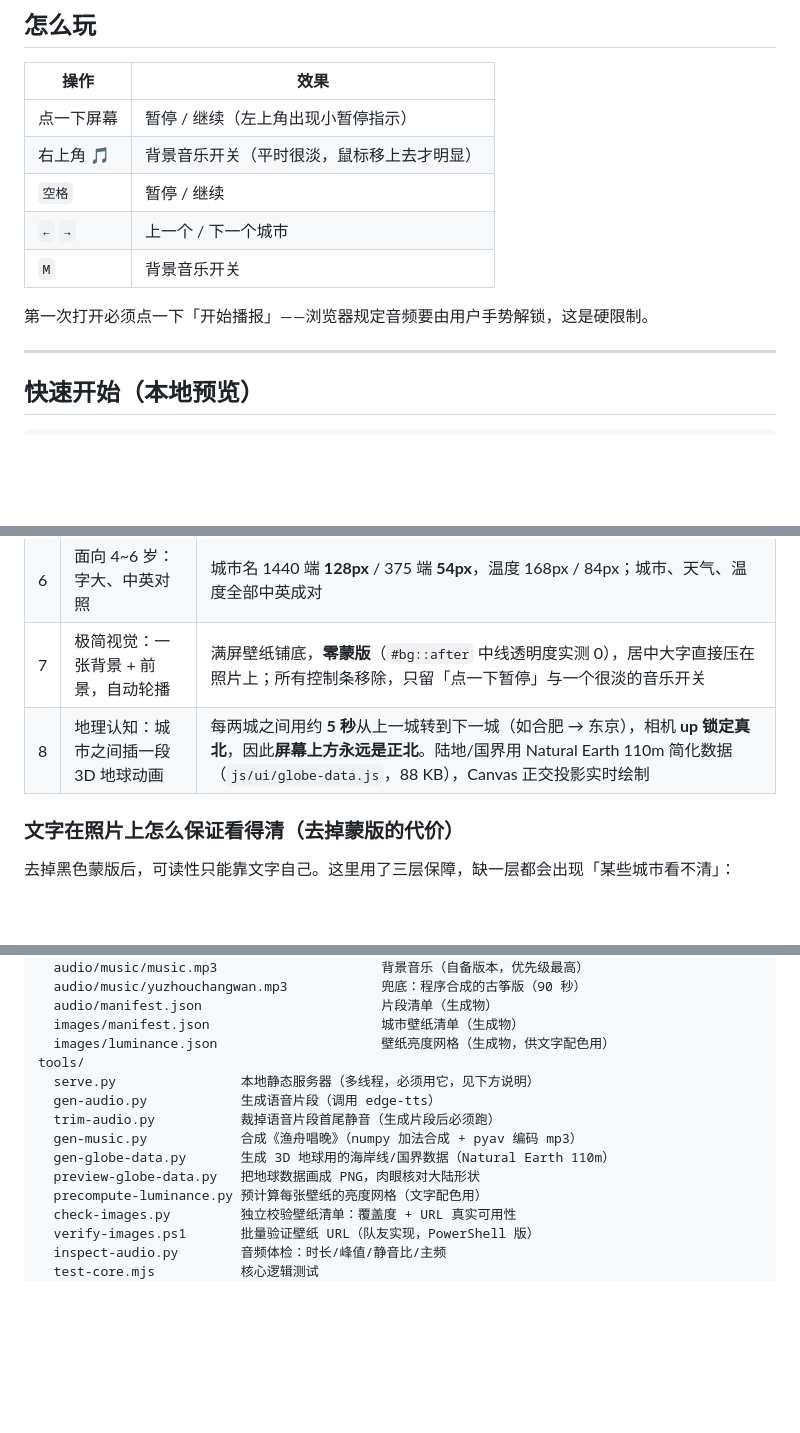
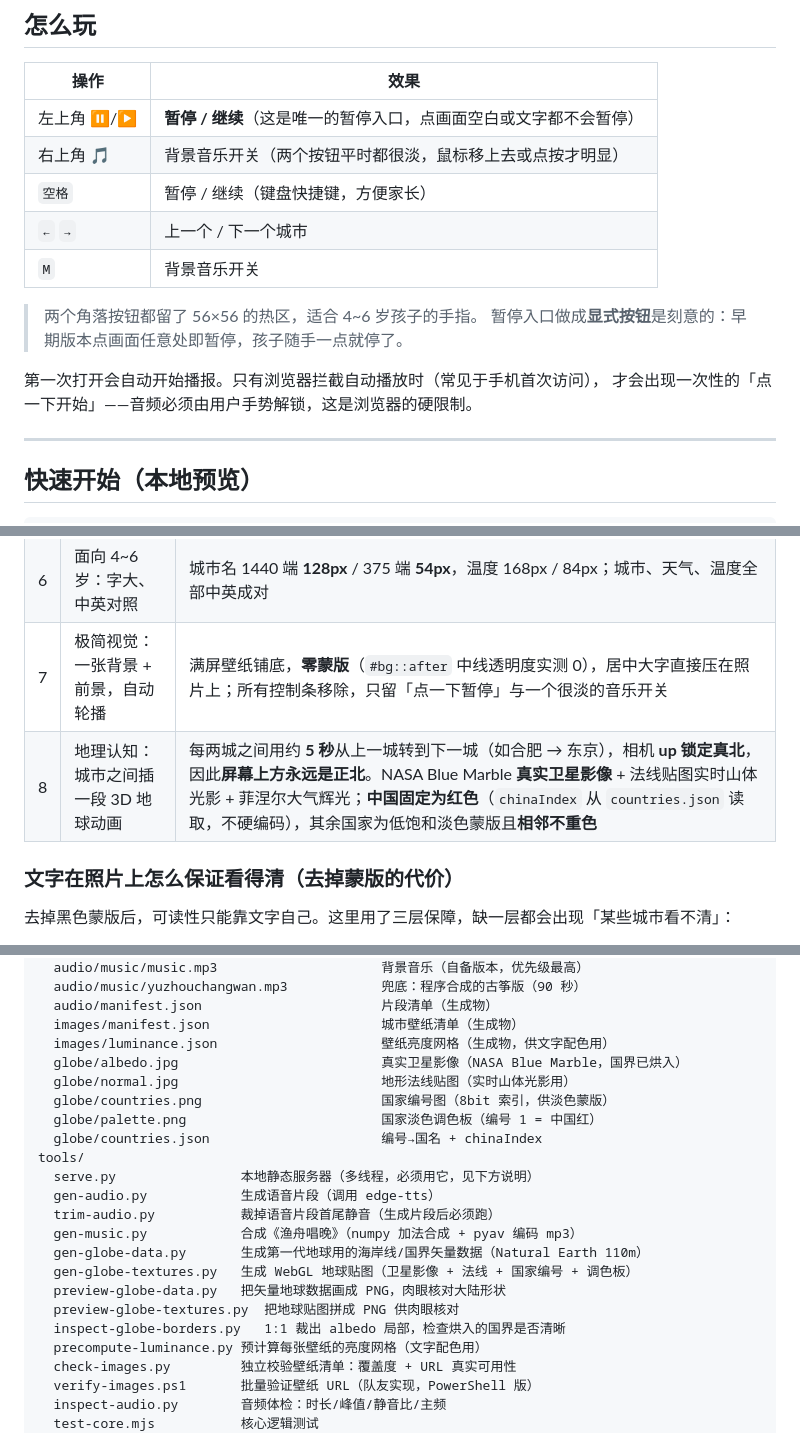
Before and after one commit to noobdawn/WeatherRoulette, a Markdown page: README.md, 3 parts joined by grey strips. Rendered like a GitHub page; blank space fills up the shorter version.

Commit message:
文档同步：暂停入口、中国红色、北极伪影修复、地球两代渲染
- README：操作表改为「暂停只能点左上角按钮」；需求表第 8 条补上 WebGL 写实地貌、
  中国固定红色与邻国不重色；目录结构补 assets/globe/* 与新增的三个地球工具
- AGENTS.md：第 9 节新增三条有意取舍（暂停只走按钮、地球用相机系光照、
  中国单独加权）；改动清单补「地球贴图」「地球过场时长/开关」两行；
  CACHE_VERSION 同步到 v5

```diff
--- a/README.md
+++ b/README.md
@@ -13,13 +13,17 @@
 
 | 操作 | 效果 |
 |------|------|
-| 点一下屏幕 | 暂停 / 继续（左上角出现小暂停指示） |
-| 右上角 🎵 | 背景音乐开关（平时很淡，鼠标移上去才明显） |
-| `空格` | 暂停 / 继续 |
+| 左上角 ⏸/▶ | **暂停 / 继续**（这是唯一的暂停入口，点画面空白或文字都不会暂停） |
+| 右上角 🎵 | 背景音乐开关（两个按钮平时都很淡，鼠标移上去或点按才明显） |
+| `空格` | 暂停 / 继续（键盘快捷键，方便家长） |
 | `←` `→` | 上一个 / 下一个城市 |
 | `M` | 背景音乐开关 |
 
-第一次打开必须点一下「开始播报」——浏览器规定音频要由用户手势解锁，这是硬限制。
+> 两个角落按钮都留了 56×56 的热区，适合 4~6 岁孩子的手指。
+> 暂停入口做成**显式按钮**是刻意的：早期版本点画面任意处即暂停，孩子随手一点就停了。
+
+第一次打开会自动开始播报。只有浏览器拦截自动播放时（常见于手机首次访问），
+才会出现一次性的「点一下开始」——音频必须由用户手势解锁，这是浏览器的硬限制。
 
 ---
 
@@ -63,7 +67,7 @@ https://noobdawn.github.io/WeatherRoulette/
 | 5 | 女播音员腔诵读「济南 多云转晴 十二到二十四度」 | **离线预生成 + 播放时拼接**：把 81 个城市名、14 个天气词、0~42 度的温度词、43 个纯数字、连接词分别合成独立 mp3，网页按顺序拼接成整句 |
 | 6 | 面向 4~6 岁：字大、中英对照 | 城市名 1440 端 **128px** / 375 端 **54px**，温度 168px / 84px；城市、天气、温度全部中英成对 |
 | 7 | 极简视觉：一张背景 + 前景，自动轮播 | 满屏壁纸铺底，**零蒙版**（`#bg::after` 中线透明度实测 0），居中大字直接压在照片上；所有控制条移除，只留「点一下暂停」与一个很淡的音乐开关 |
-| 8 | 地理认知：城市之间插一段 3D 地球动画 | 每两城之间用约 **5 秒**从上一城转到下一城（如合肥 → 东京），相机 **up 锁定真北**，因此**屏幕上方永远是正北**。陆地/国界用 Natural Earth 110m 简化数据（`js/ui/globe-data.js`，88 KB），Canvas 正交投影实时绘制 |
+| 8 | 地理认知：城市之间插一段 3D 地球动画 | 每两城之间用约 **5 秒**从上一城转到下一城（如合肥 → 东京），相机 **up 锁定真北**，因此**屏幕上方永远是正北**。NASA Blue Marble **真实卫星影像** + 法线贴图实时山体光影 + 菲涅尔大气辉光；**中国固定为红色**（`chinaIndex` 从 `countries.json` 读取，不硬编码），其余国家为低饱和淡色蒙版且**相邻不重色** |
 
 ### 文字在照片上怎么保证看得清（去掉蒙版的代价）
 
@@ -126,13 +130,21 @@ assets/
   audio/manifest.json                       片段清单（生成物）
   images/manifest.json                      城市壁纸清单（生成物）
   images/luminance.json                     壁纸亮度网格（生成物，供文字配色用）
+  globe/albedo.jpg                          真实卫星影像（NASA Blue Marble，国界已烘入）
+  globe/normal.jpg                          地形法线贴图（实时山体光影用）
+  globe/countries.png                       国家编号图（8bit 索引，供淡色蒙版）
+  globe/palette.png                         国家淡色调色板（编号 1 = 中国红）
+  globe/countries.json                      编号→国名 + chinaIndex
 tools/
   serve.py                本地静态服务器（多线程，必须用它，见下方说明）
   gen-audio.py            生成语音片段（调用 edge-tts）
   trim-audio.py           裁掉语音片段首尾静音（生成片段后必须跑）
   gen-music.py            合成《渔舟唱晚》（numpy 加法合成 + pyav 编码 mp3）
-  gen-globe-data.py       生成 3D 地球用的海岸线/国界数据（Natural Earth 110m）
-  preview-globe-data.py   把地球数据画成 PNG，肉眼核对大陆形状
+  gen-globe-data.py       生成第一代地球用的海岸线/国界矢量数据（Natural Earth 110m）
+  gen-globe-textures.py   生成 WebGL 地球贴图（卫星影像 + 法线 + 国家编号 + 调色板）
+  preview-globe-data.py   把矢量地球数据画成 PNG，肉眼核对大陆形状
+  preview-globe-textures.py  把地球贴图拼成 PNG 供肉眼核对
+  inspect-globe-borders.py   1:1 裁出 albedo 局部，检查烘入的国界是否清晰
   precompute-luminance.py 预计算每张壁纸的亮度网格（文字配色用）
   check-images.py         独立校验壁纸清单：覆盖度 + URL 真实可用性
   verify-images.ps1       批量验证壁纸 URL（队友实现，PowerShell 版）
```
Also changed, not shown: AGENTS.md (+11 -1 lines).
